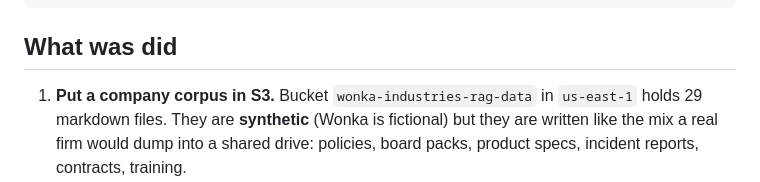
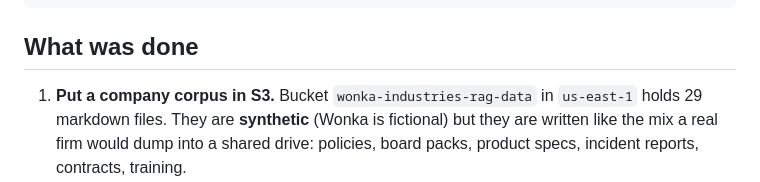
Before and after one commit to HanifDS/WillyWonka-Golden-RAG, a Markdown page: README.md, the part around the change. GitHub-like rendering.

Commit message:
Fix typo in README heading
Corrected the heading from 'What was did' to 'What was done' in the README.

````diff
--- a/README.md
+++ b/README.md
@@ -22,7 +22,7 @@ Browser UI at http://127.0.0.1:8000/
 ```
 
 
-## What was did
+## What was done
 
 1. **Put a company corpus in S3.** Bucket `wonka-industries-rag-data` in `us-east-1` holds 29 markdown files. They are **synthetic** (Wonka is fictional) but they are written like the mix a real firm would dump into a shared drive: policies, board packs, product specs, incident reports, contracts, training.
 2. **Let a managed service index them.** A Bedrock “quick start” Knowledge Base ingested that bucket. AWS owns chunking, embeddings, and retrieval.
````
